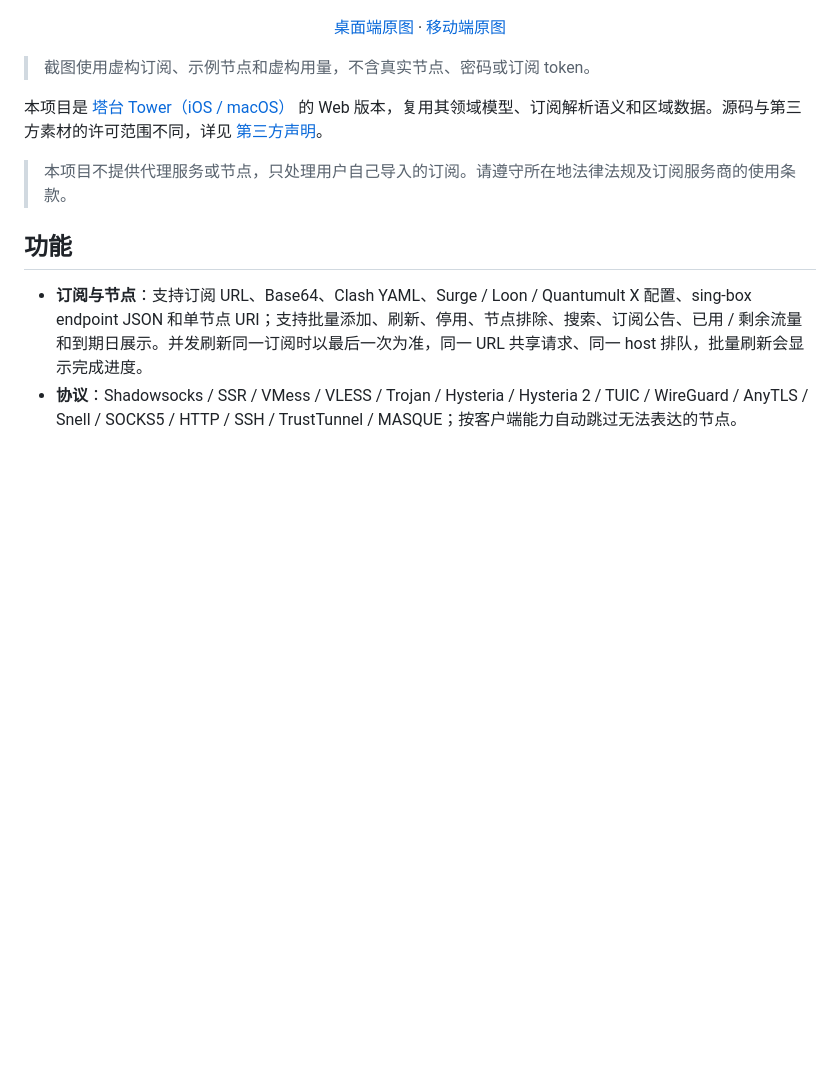
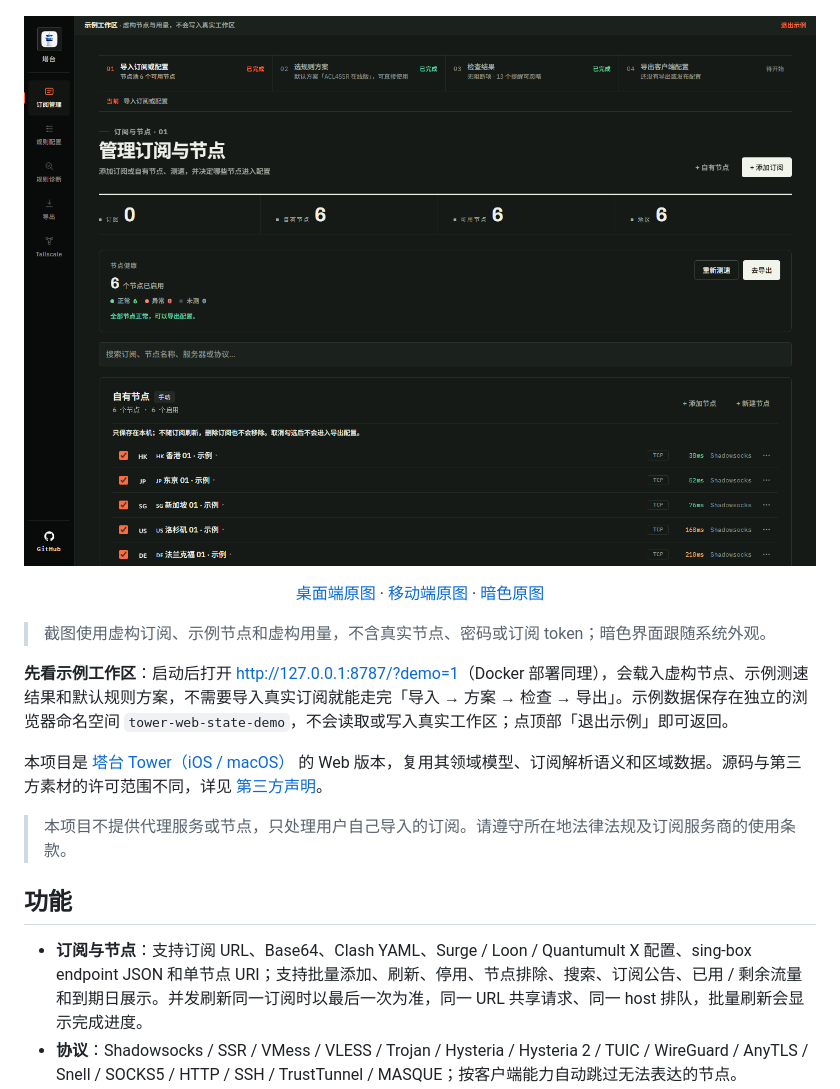
Before and after one commit to thintsing/tower-web, a Markdown page: README.md, the part around the change. GitHub-like rendering; pictures changed too: docs/screenshot-dark.png (added); blank space fills up the shorter version.

```diff
--- a/README.md
+++ b/README.md
@@ -26,11 +26,18 @@
 </p>
 
 <p align="center">
-  <a href="./docs/screenshot-desktop.jpg">桌面端原图</a> ·
-  <a href="./docs/screenshot-mobile.jpg">移动端原图</a>
+  <img src="./docs/screenshot-dark.png" width="100%" alt="塔台 Tower Web：暗色界面与示例工作区">
 </p>
 
-> 截图使用虚构订阅、示例节点和虚构用量，不含真实节点、密码或订阅 token。
+<p align="center">
+  <a href="./docs/screenshot-desktop.jpg">桌面端原图</a> ·
+  <a href="./docs/screenshot-mobile.jpg">移动端原图</a> ·
+  <a href="./docs/screenshot-dark.png">暗色原图</a>
+</p>
+
+> 截图使用虚构订阅、示例节点和虚构用量，不含真实节点、密码或订阅 token；暗色界面跟随系统外观。
+
+**先看示例工作区**：启动后打开 <http://127.0.0.1:8787/?demo=1>（Docker 部署同理），会载入虚构节点、示例测速结果和默认规则方案，不需要导入真实订阅就能走完「导入 → 方案 → 检查 → 导出」。示例数据保存在独立的浏览器命名空间 `tower-web-state-demo`，不会读取或写入真实工作区；点顶部「退出示例」即可返回。
 
 本项目是 [塔台 Tower（iOS / macOS）](https://github.com/pengchujin/tower) 的 Web 版本，复用其领域模型、订阅解析语义和区域数据。源码与第三方素材的许可范围不同，详见 [第三方声明](THIRD_PARTY_NOTICES.md)。
 
```
Also changed, not shown: 9 other files.
